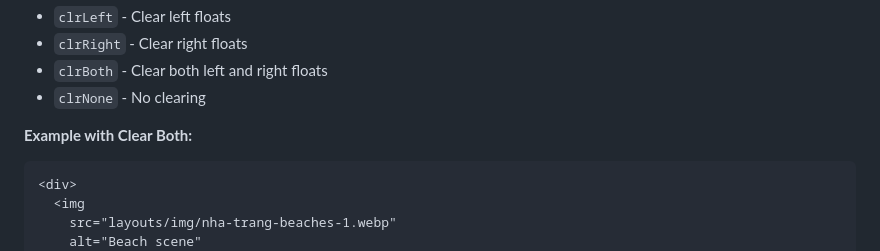
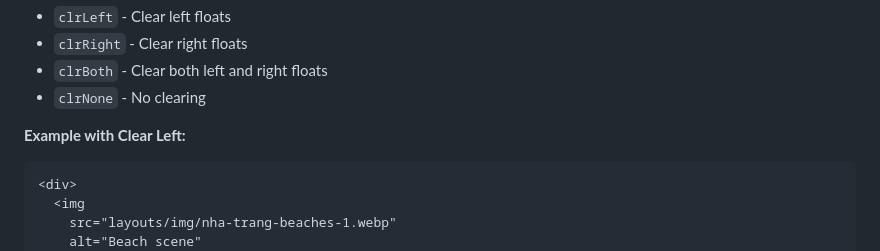
Before and after one commit to EschatonK/test-docs, a Markdown page: layouts/float.md, the part around the change. Rendered like a GitHub page.

Commit message:
Simplify display.md and float.md examples

````diff
--- a/layouts/float.md
+++ b/layouts/float.md
@@ -166,7 +166,7 @@ Clear utilities are used to control how elements behave in relation to floated e
 - `clrBoth` - Clear both left and right floats
 - `clrNone` - No clearing
 
-**Example with Clear Both:**
+**Example with Clear Left:**
 
 ```html
 <div>
````
Also changed, not shown: layouts/display.md (+19 -21 lines).
